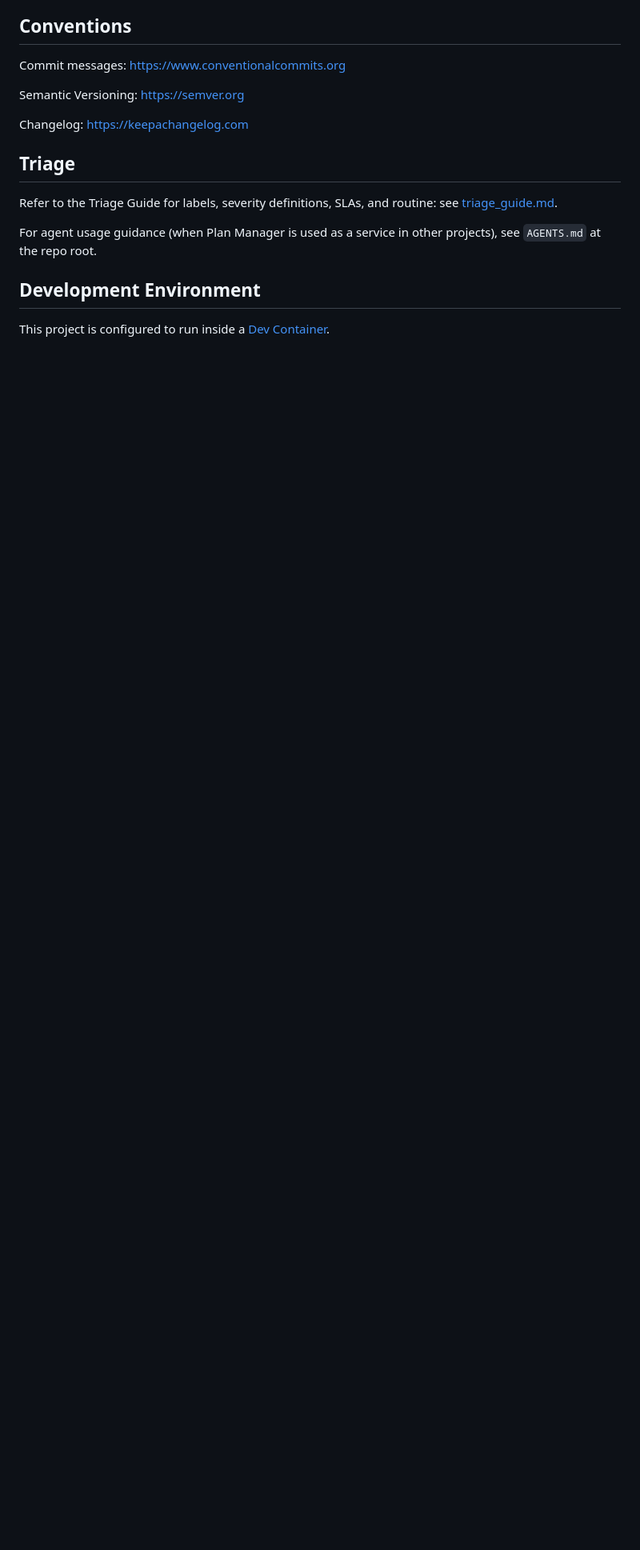
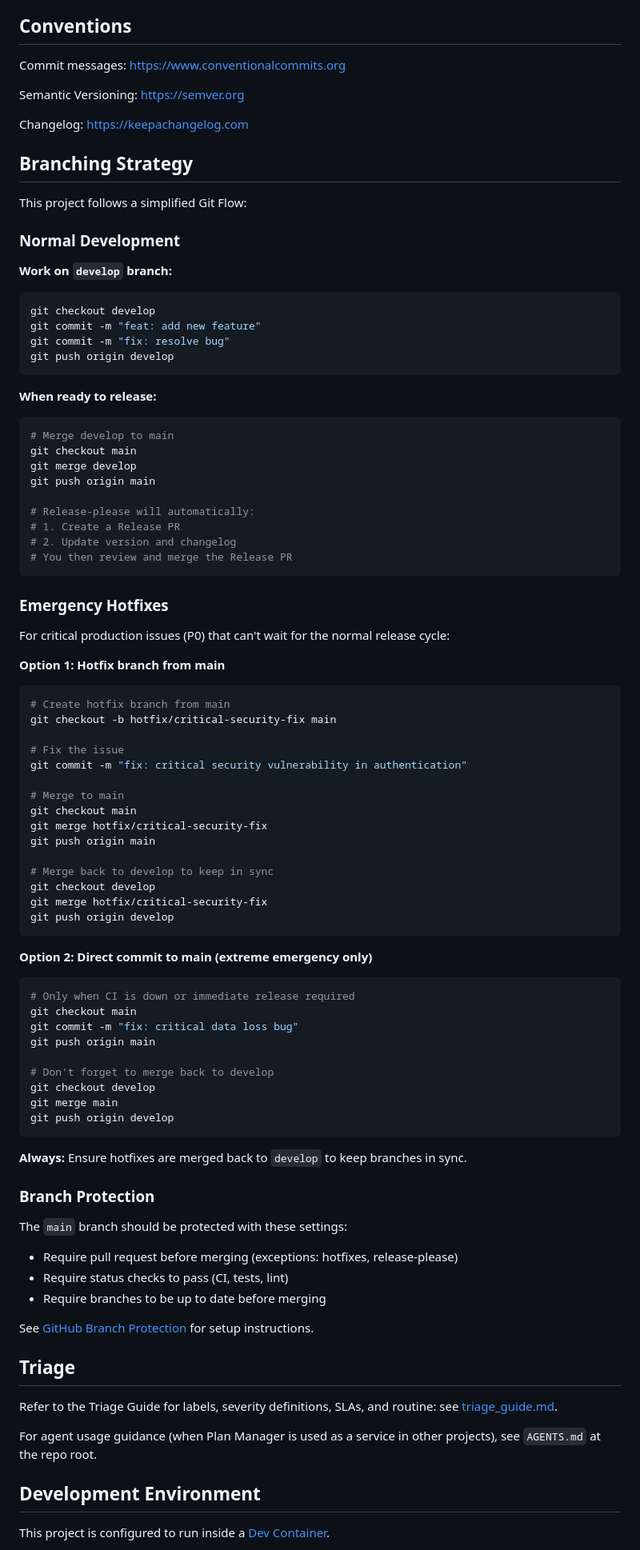
Before and after one commit to sgrade/plan-manager, a Markdown page: docs/contributing.md, the part around the change. Shown at 80% size. Drawn GitHub-style; blank space fills up the shorter version.

Commit message:
docs: add branching strategy and branch protection guidelines
- Documented develop → main workflow
- Added emergency hotfix procedures with two options
- Specified branch protection settings for main branch
- Emphasized keeping develop and main in sync after hotfixes

This clarifies the Git Flow approach and ensures contributors understand
when and how to handle emergency situations while maintaining branch integrity.

````diff
--- a/docs/contributing.md
+++ b/docs/contributing.md
@@ -13,6 +13,80 @@ Commit messages: [https://www.conventionalcommits.org](https://www.conventionalc
 Semantic Versioning: [https://semver.org](https://semver.org)
 
 Changelog: [https://keepachangelog.com](https://keepachangelog.com)
+
+## Branching Strategy
+
+This project follows a simplified Git Flow:
+
+### Normal Development
+
+**Work on `develop` branch:**
+```bash
+git checkout develop
+git commit -m "feat: add new feature"
+git commit -m "fix: resolve bug"
+git push origin develop
+```
+
+**When ready to release:**
+```bash
+# Merge develop to main
+git checkout main
+git merge develop
+git push origin main
+
+# Release-please will automatically:
+# 1. Create a Release PR
+# 2. Update version and changelog
+# You then review and merge the Release PR
+```
+
+### Emergency Hotfixes
+
+For critical production issues (P0) that can't wait for the normal release cycle:
+
+**Option 1: Hotfix branch from main**
+```bash
+# Create hotfix branch from main
+git checkout -b hotfix/critical-security-fix main
+
+# Fix the issue
+git commit -m "fix: critical security vulnerability in authentication"
+
+# Merge to main
+git checkout main
+git merge hotfix/critical-security-fix
+git push origin main
+
+# Merge back to develop to keep in sync
+git checkout develop
+git merge hotfix/critical-security-fix
+git push origin develop
+```
+
+**Option 2: Direct commit to main (extreme emergency only)**
+```bash
+# Only when CI is down or immediate release required
+git checkout main
+git commit -m "fix: critical data loss bug"
+git push origin main
+
+# Don't forget to merge back to develop
+git checkout develop
+git merge main
+git push origin develop
+```
+
+**Always:** Ensure hotfixes are merged back to `develop` to keep branches in sync.
+
+### Branch Protection
+
+The `main` branch should be protected with these settings:
+- Require pull request before merging (exceptions: hotfixes, release-please)
+- Require status checks to pass (CI, tests, lint)
+- Require branches to be up to date before merging
+
+See [GitHub Branch Protection](https://docs.github.com/en/repositories/configuring-branches-and-merges-in-your-repository/managing-protected-branches/about-protected-branches) for setup instructions.
 
 ## Triage
 
````
